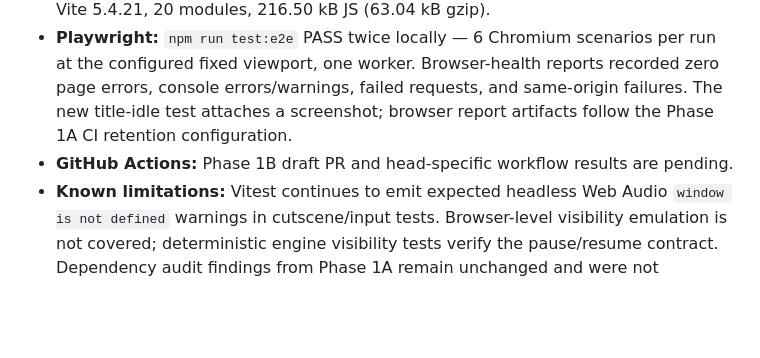
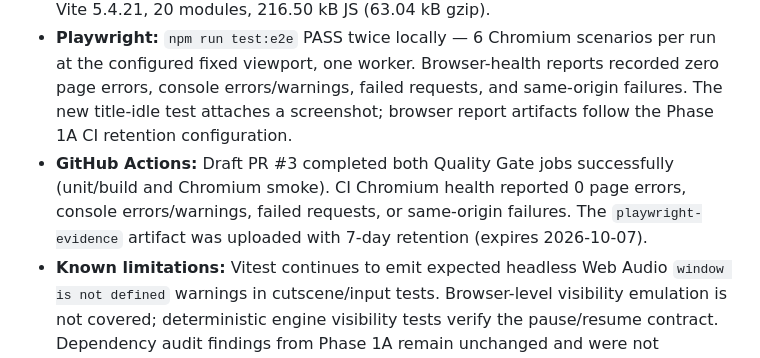
Before and after one commit to jadhavamey2004-netizen/backyard-havoc, a Markdown page: .ai/PROJECT_STATE.md, the part around the change. Drawn GitHub-style; blank space fills up the shorter version.

Commit message:
Record Phase 1B verification status

```diff
--- a/.ai/PROJECT_STATE.md
+++ b/.ai/PROJECT_STATE.md
@@ -7,7 +7,7 @@
 - **Confirmed runtime fixes:** `IDLE` and `GAME_OVER` no longer simulate; intro/ending remain cinematic and suppress Kevin attacks; duplicate keyboard handlers are consolidated; Kevin uses supported states; reset restores transient engine/player/NPC/map state while keeping records, mute preference, and callbacks; hidden tabs pause simulation/music and rebase frame time; Kevin ejects according to impact side; kick and power-shot consequences require contact and one hit per kick.
 - **Local quality gate:** `npm test` PASS — 18 files, 67 passed; `npm run build` PASS — Vite 5.4.21, 20 modules, 216.50 kB JS (63.04 kB gzip).
 - **Playwright:** `npm run test:e2e` PASS twice locally — 6 Chromium scenarios per run at the configured fixed viewport, one worker. Browser-health reports recorded zero page errors, console errors/warnings, failed requests, and same-origin failures. The new title-idle test attaches a screenshot; browser report artifacts follow the Phase 1A CI retention configuration.
-- **GitHub Actions:** Phase 1B draft PR and head-specific workflow results are pending.
+- **GitHub Actions:** Draft PR #3 completed both Quality Gate jobs successfully (unit/build and Chromium smoke). CI Chromium health reported 0 page errors, console errors/warnings, failed requests, or same-origin failures. The `playwright-evidence` artifact was uploaded with 7-day retention (expires 2026-10-07).
 - **Known limitations:** Vitest continues to emit expected headless Web Audio `window is not defined` warnings in cutscene/input tests. Browser-level visibility emulation is not covered; deterministic engine visibility tests verify the pause/resume contract. Dependency audit findings from Phase 1A remain unchanged and were not remediated here. Full visual, mobile, and performance coverage remain out of scope.
 
 ## Architecture
```
